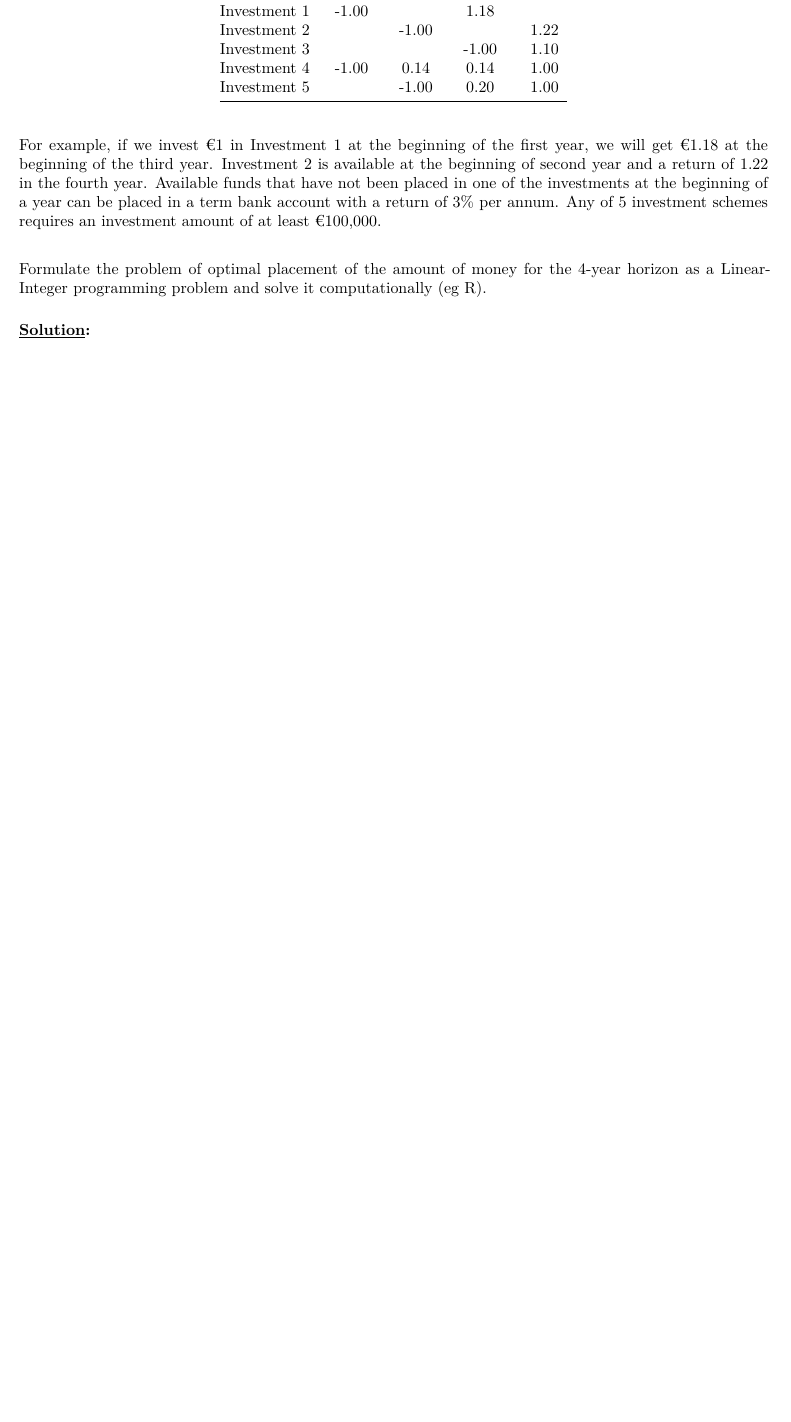
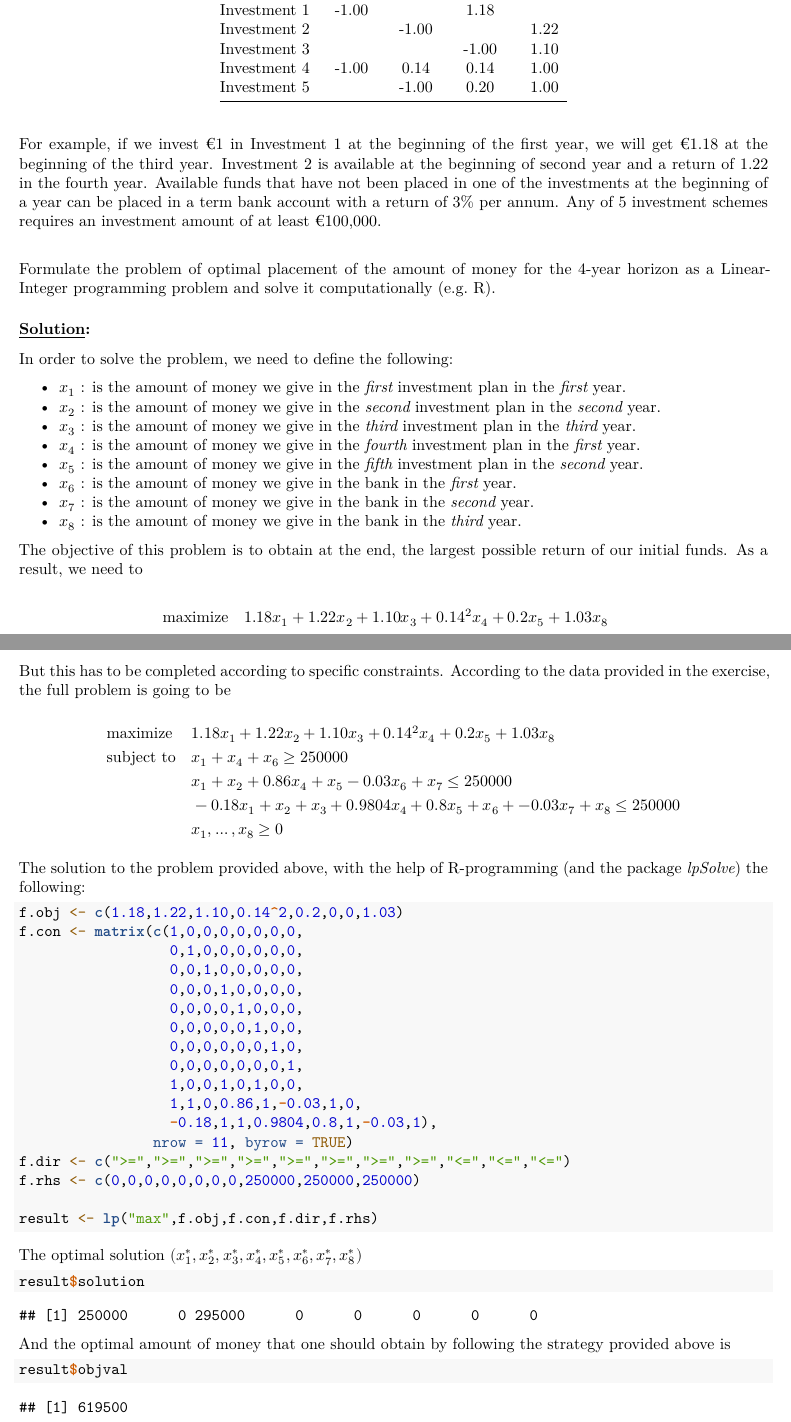
Before and after one commit to KavourEI/AUEB, an R Markdown document (Optimization/Optimization Assignment Part 1.Rmd): part of page 12 of 12 before the commit and two parts of pages 12 and 13 of 13 after it, the two joined at a grey line, cut so that both start at the same text, the shorter picture padded with empty space. Rendered offline with R 4.5, knitr and Pandoc, then LaTeX, with nearby package versions; some code elsewhere in the file could not run offline.

Commit message:
Everything is completed, just make a final check

````diff
--- a/Optimization/Optimization Assignment Part 1.Rmd
+++ b/Optimization/Optimization Assignment Part 1.Rmd
@@ -840,6 +841,72 @@ Investment 2 is available at the beginning of second year and a return of 1.22 i
 
 Formulate the problem of optimal placement of the amount of money for
 the 4-year horizon as a Linear-Integer programming problem and solve it
-computationally (eg R).
+computationally (e.g. R).
 
 ### \underline{Solution}:
+
+In order to solve the problem, we need to define the following:
+
+  - $x_1$ : is the amount of money we give in the $\textit{first}$ investment plan in the $\textit{first}$ year.
+  - $x_2$ : is the amount of money we give in the $\textit{second}$ investment plan in the $\textit{second}$ year.
+  - $x_3$ : is the amount of money we give in the $\textit{third}$ investment plan in the $\textit{third}$ year.
+  - $x_4$ : is the amount of money we give in the $\textit{fourth}$ investment plan in the $\textit{first}$ year.
+  - $x_5$ : is the amount of money we give in the $\textit{fifth}$ investment plan in the $\textit{second}$ year.
+  - $x_6$ : is the amount of money we give in the bank in the $\textit{first}$ year.
+  - $x_7$ : is the amount of money we give in the bank in the $\textit{second}$ year.
+  - $x_8$ : is the amount of money we give in the bank in the $\textit{third}$ year.
+
+The objective of this problem is to obtain at the end, the largest possible return of our initial funds. As a result, we need to
+
+$$
+\begin{aligned}
+& \text{maximize}
+& & 1.18x_1 + 1.22x_2+1.10x_3+0.14^2x_4+0.2x_5+1.03x_8
+\end{aligned}
+$$
+
+But this has to be completed according to specific constraints. According to the data provided in the exercise, the full problem is going to be
+
+$$
+\begin{aligned}
+& \text{maximize}
+& & 1.18x_1 + 1.22x_2+1.10x_3+0.14^2x_4+0.2x_5+1.03x_8 \\
+& \text{subject to}
+& & x_1+x_4+x_6\geq250000\\
+&&& x_1+x_2+0.86x_4+x_5-0.03x_6+x_7\leq250000\\
+&&& -0.18x_1+x_2+x_3+0.9804x_4+0.8x_5+x_6+-0.03x_7+x_8\leq250000\\
+&&& x_1,\dots,x_8\geq0
+\end{aligned}
+$$
+
+The solution to the problem provided above, with the help of R-programming (and the package $\textit{lpSolve}$) the following:
+
+```{r}
+f.obj <- c(1.18,1.22,1.10,0.14^2,0.2,0,0,1.03)
+f.con <- matrix(c(1,0,0,0,0,0,0,0,
+                  0,1,0,0,0,0,0,0,
+                  0,0,1,0,0,0,0,0,
+                  0,0,0,1,0,0,0,0,
+                  0,0,0,0,1,0,0,0,
+                  0,0,0,0,0,1,0,0,
+                  0,0,0,0,0,0,1,0,
+                  0,0,0,0,0,0,0,1,
+                  1,0,0,1,0,1,0,0,
+                  1,1,0,0.86,1,-0.03,1,0,
+                  -0.18,1,1,0.9804,0.8,1,-0.03,1),
+                nrow = 11, byrow = TRUE)
+f.dir <- c(">=",">=",">=",">=",">=",">=",">=",">=","<=","<=","<=")
+f.rhs <- c(0,0,0,0,0,0,0,0,250000,250000,250000)
+
+result <- lp("max",f.obj,f.con,f.dir,f.rhs)
+```
+
+The optimal solution $(x_1^*,x_2^*,x_3^*,x_4^*,x_5^*,x_6^*,x_7^*,x_8^*)$
+```{r}
+result$solution
+```
+
+And the optimal amount of money that one should obtain by following the strategy provided above is
+```{r}
+result$objval
+```
````
Also changed, not shown: Optimization/Optimization-Assignment-Part-1.pdf, Optimization/Optimization Assignment Part 1.Rmd (25 more changed lines), 3 other files.
